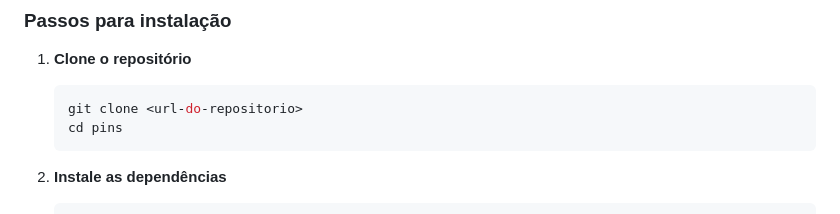
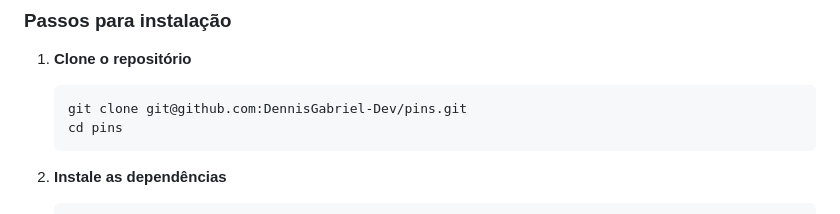
Before and after one commit to DennisGabriel-Dev/pins, a Markdown page: README.md, the part around the change. Rendered like a GitHub page.

````diff
--- a/README.md
+++ b/README.md
@@ -40,7 +40,7 @@ Um aplicativo web interativo que permite aos usuários compartilhar momentos de
 
 1. **Clone o repositório**
    ```bash
-   git clone <url-do-repositorio>
+   git clone git@github.com:DennisGabriel-Dev/pins.git
    cd pins
    ```
 
````
